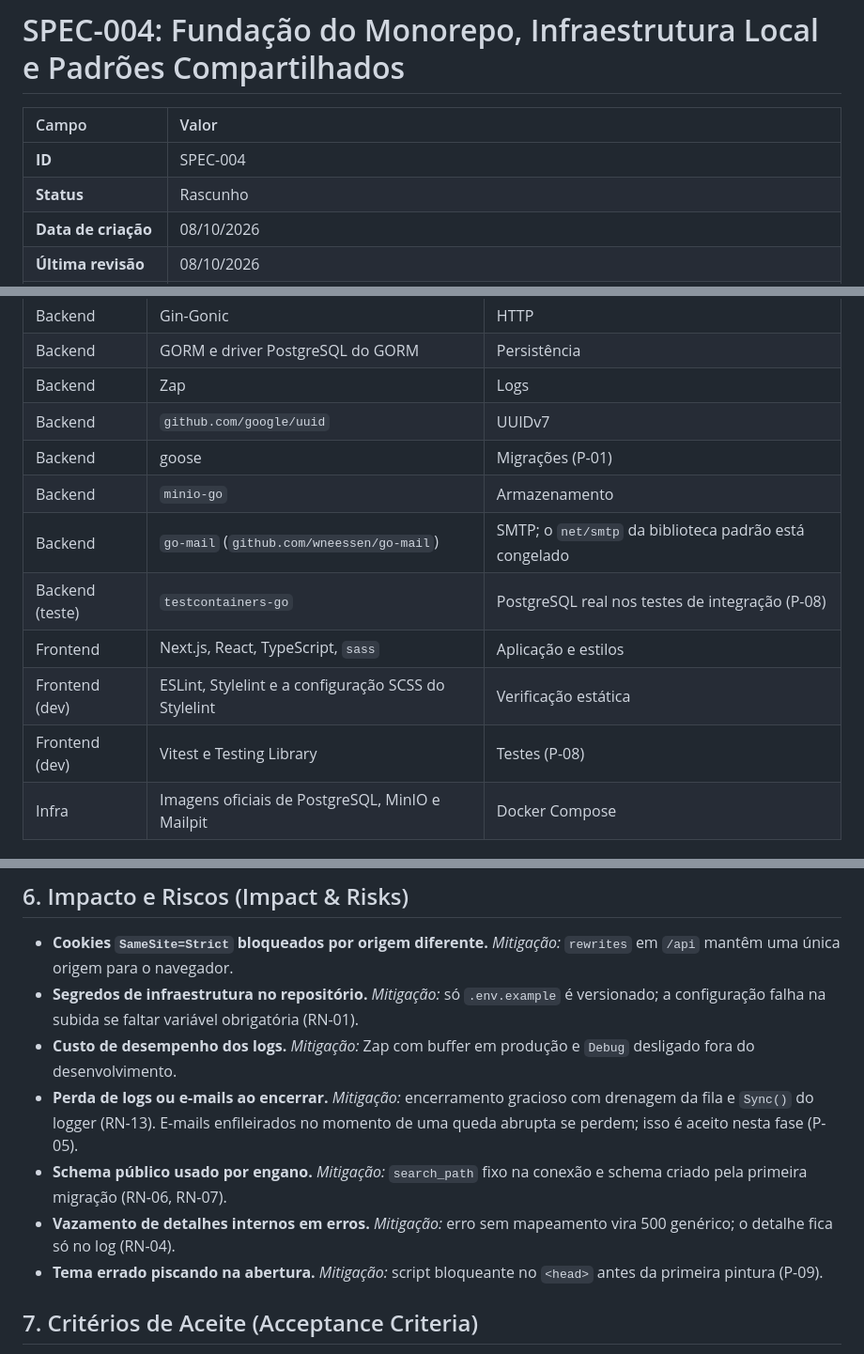
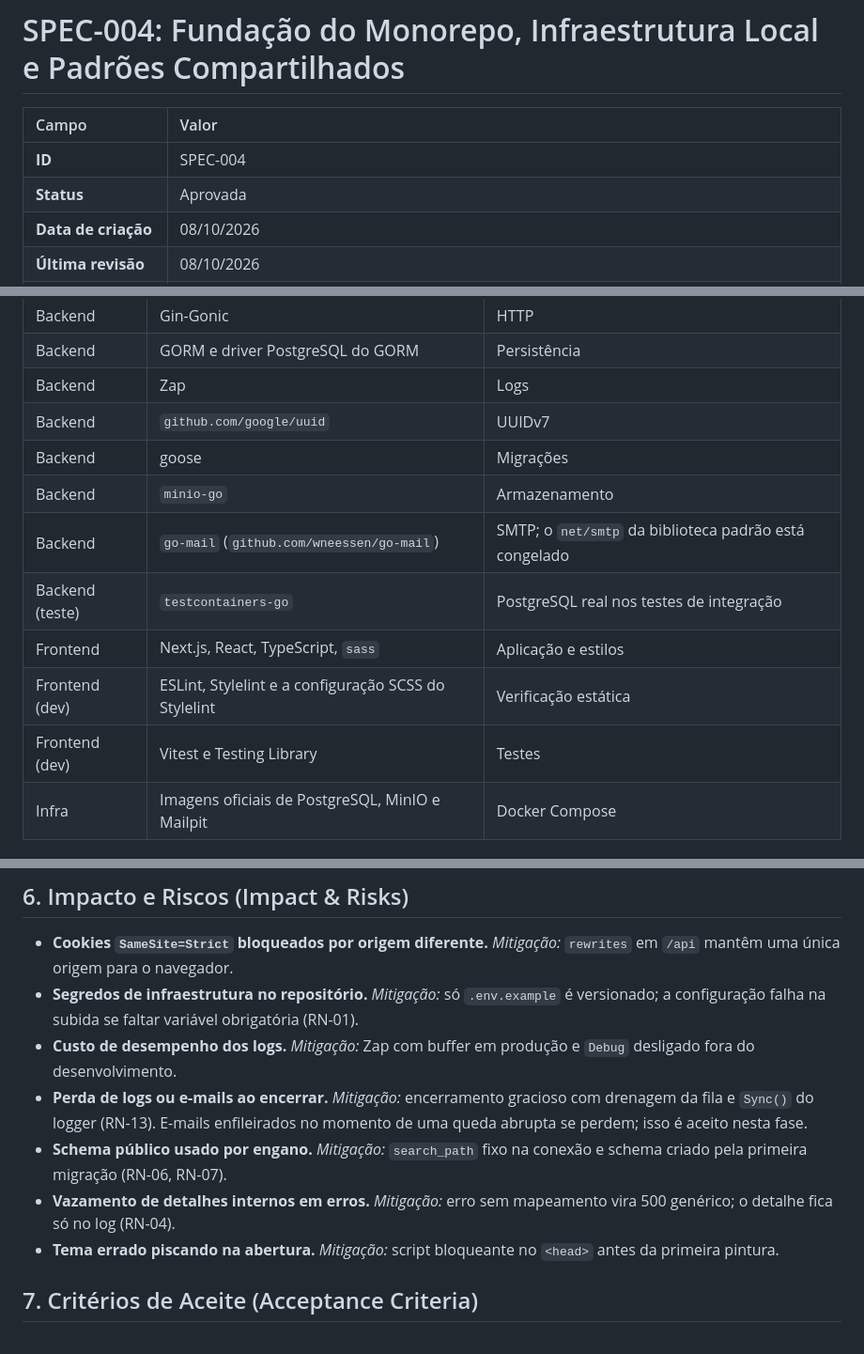
Before and after one commit to Roliveira96/sistema-operacional-linux, a Markdown page: specs/features/004-fundacao-monorepo-infra-padroes.md, 3 parts joined by grey strips. Shown at 94% size. Drawn GitHub-style.

```diff
--- a/specs/features/004-fundacao-monorepo-infra-padroes.md
+++ b/specs/features/004-fundacao-monorepo-infra-padroes.md
@@ -3,7 +3,7 @@
 | Campo | Valor |
 | :--- | :--- |
 | **ID** | SPEC-004 |
-| **Status** | Rascunho |
+| **Status** | Aprovada |
 | **Data de criação** | 08/10/2026 |
 | **Última revisão** | 08/10/2026 |
 | **Autor** | Aruna Architect |
@@ -119,13 +118,13 @@ Toda dependência nova exige spec (`AI_INSTRUCTIONS.md`, seção 7). Esta spec a
 | Backend | GORM e driver PostgreSQL do GORM | Persistência |
 | Backend | Zap | Logs |
 | Backend | `github.com/google/uuid` | UUIDv7 |
-| Backend | goose | Migrações (P-01) |
+| Backend | goose | Migrações |
 | Backend | `minio-go` | Armazenamento |
 | Backend | `go-mail` (`github.com/wneessen/go-mail`) | SMTP; o `net/smtp` da biblioteca padrão está congelado |
-| Backend (teste) | `testcontainers-go` | PostgreSQL real nos testes de integração (P-08) |
+| Backend (teste) | `testcontainers-go` | PostgreSQL real nos testes de integração |
 | Frontend | Next.js, React, TypeScript, `sass` | Aplicação e estilos |
 | Frontend (dev) | ESLint, Stylelint e a configuração SCSS do Stylelint | Verificação estática |
-| Frontend (dev) | Vitest e Testing Library | Testes (P-08) |
+| Frontend (dev) | Vitest e Testing Library | Testes |
 | Infra | Imagens oficiais de PostgreSQL, MinIO e Mailpit | Docker Compose |
 
 ## 5. Contrato de API (API Contract)
@@ -163,13 +162,13 @@ Estado da aplicação e das dependências. **Público.**
 - **Custo de desempenho dos logs.**
   *Mitigação:* Zap com buffer em produção e `Debug` desligado fora do desenvolvimento.
 - **Perda de logs ou e-mails ao encerrar.**
-  *Mitigação:* encerramento gracioso com drenagem da fila e `Sync()` do logger (RN-13). E-mails enfileirados no momento de uma queda abrupta se perdem; isso é aceito nesta fase (P-05).
+  *Mitigação:* encerramento gracioso com drenagem da fila e `Sync()` do logger (RN-13). E-mails enfileirados no momento de uma queda abrupta se perdem; isso é aceito nesta fase.
 - **Schema público usado por engano.**
   *Mitigação:* `search_path` fixo na conexão e schema criado pela primeira migração (RN-06, RN-07).
 - **Vazamento de detalhes internos em erros.**
   *Mitigação:* erro sem mapeamento vira 500 genérico; o detalhe fica só no log (RN-04).
 - **Tema errado piscando na abertura.**
-  *Mitigação:* script bloqueante no `<head>` antes da primeira pintura (P-09).
+  *Mitigação:* script bloqueante no `<head>` antes da primeira pintura.
 
 ## 7. Critérios de Aceite (Acceptance Criteria)
 
```
Also changed, not shown: other parts of specs/features/004-fundacao-monorepo-infra-padroes.md (+15 -29 lines), specs/ARCHITECTURE.md (+6 -5 lines).
